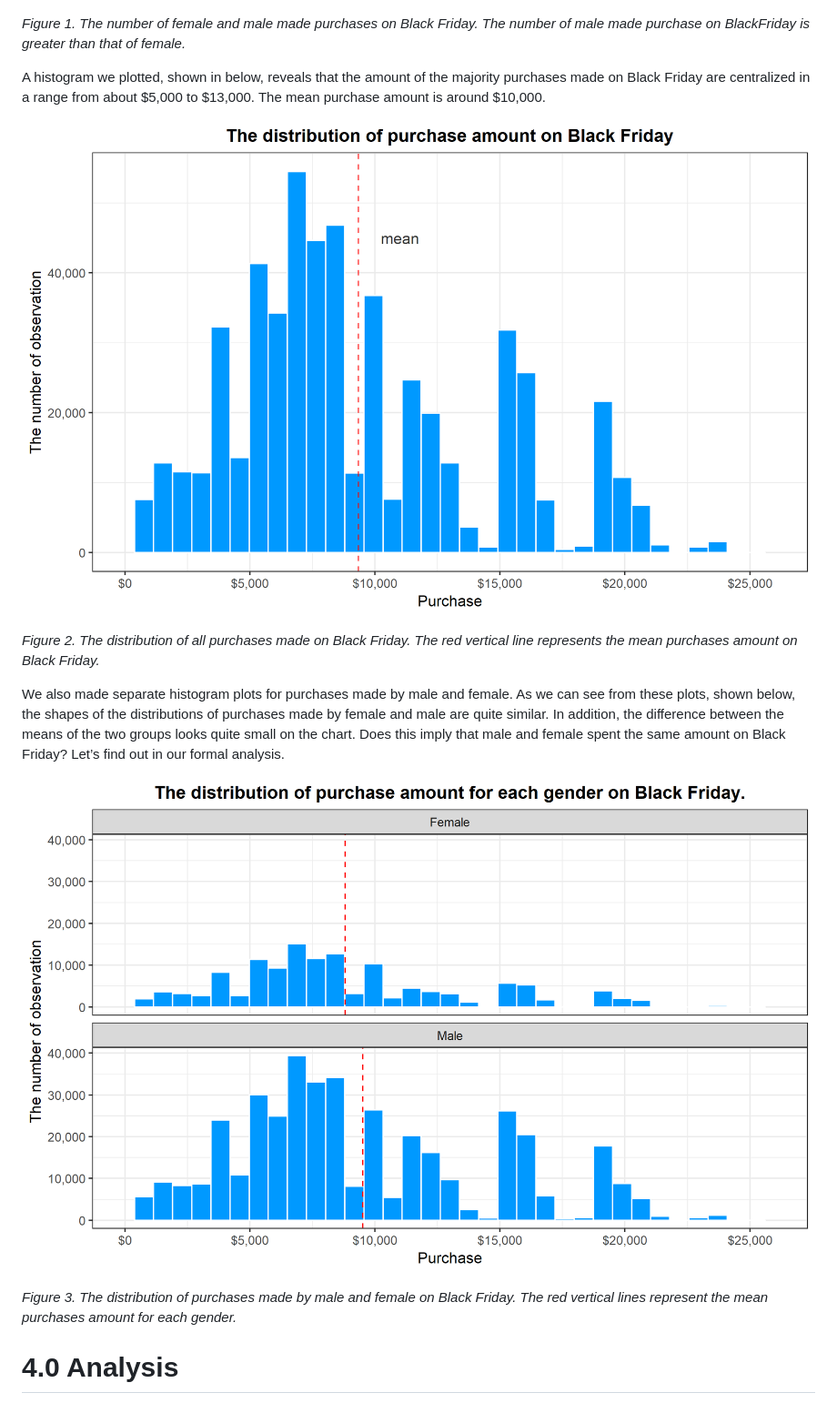
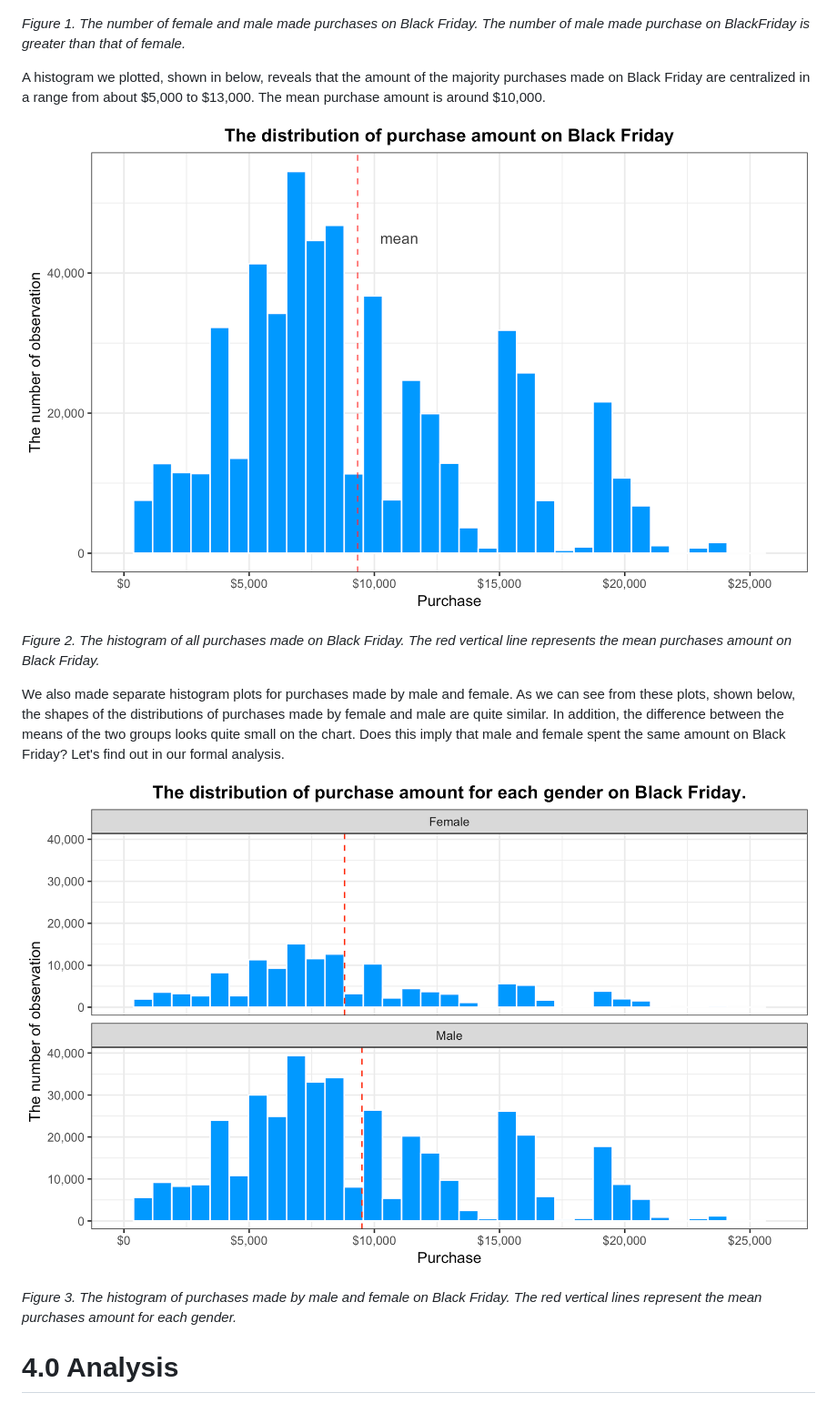
Before and after one commit to UBC-MDS/DSCI_522_BlackFriday_Purchases_Analysis, a Markdown page: doc/report.md, the part around one of its changes. Shown at 91% size. GitHub-like rendering; pictures changed too: imgs/gender_pur_hist.png, imgs/purch_dist.png.

```diff
--- a/doc/report.md
+++ b/doc/report.md
@@ -58,31 +55,20 @@ three times the number of purchases made by female.
 
 ![](../imgs/gender_bar.png)
 
-*Figure 1. The number of female and male made purchases on Black Friday.
-The number of male made purchase on BlackFriday is greater than that of
-female.*
+*Figure 1. The number of female and male made purchases on Black Friday. The number of male made purchase on BlackFriday is greater than that of female.*
 
-A histogram we plotted, shown in below, reveals that the amount of the
-majority purchases made on Black Friday are centralized in a range from
-about $5,000 to $13,000. The mean purchase amount is around $10,000.
+A histogram we plotted, shown in below, reveals that the amount of the majority purchases made on Black Friday are centralized in a range from about $5,000 to $13,000. The mean purchase amount is around $10,000.
 
 ![](../imgs/purch_dist.png)
 
-*Figure 2. The distribution of all purchases made on Black Friday. The
-red vertical line represents the mean purchases amount on Black Friday.*
+*Figure 2. The histogram of all purchases made on Black Friday. The red vertical line represents the mean purchases amount on Black Friday.*
 
-We also made separate histogram plots for purchases made by male and
-female. As we can see from these plots, shown below, the shapes of the
-distributions of purchases made by female and male are quite similar. In
-addition, the difference between the means of the two groups looks quite
-small on the chart. Does this imply that male and female spent the same
-amount on Black Friday? Let’s find out in our formal analysis.
+We also made separate histogram plots for purchases made by male and female. As we can see from these plots, shown below, the shapes of the distributions of purchases made by female and male are quite similar. In addition, the difference between the means of the two groups looks quite small on the chart. Does this imply that male and female spent the same amount on Black Friday? Let's find out in our formal analysis.
 
 ![](../imgs/gender_pur_hist.png)
 
-*Figure 3. The distribution of purchases made by male and female on
-Black Friday. The red vertical lines represent the mean purchases amount
-for each gender.*
+*Figure 3. The histogram of purchases made by male and female on Black Friday. The red vertical lines represent the mean purchases amount for each gender.*
 
-# 4.0 Analysis
+4.0 Analysis
+============
 
```
Also changed, not shown: other parts of doc/report.md (+74 -142 lines), README.md (+1 -1 lines), src/README.md (+1 -1 lines), imgs/errorbar.png, imgs/gender_bar.png, imgs/tdist.png, 4 other files.
